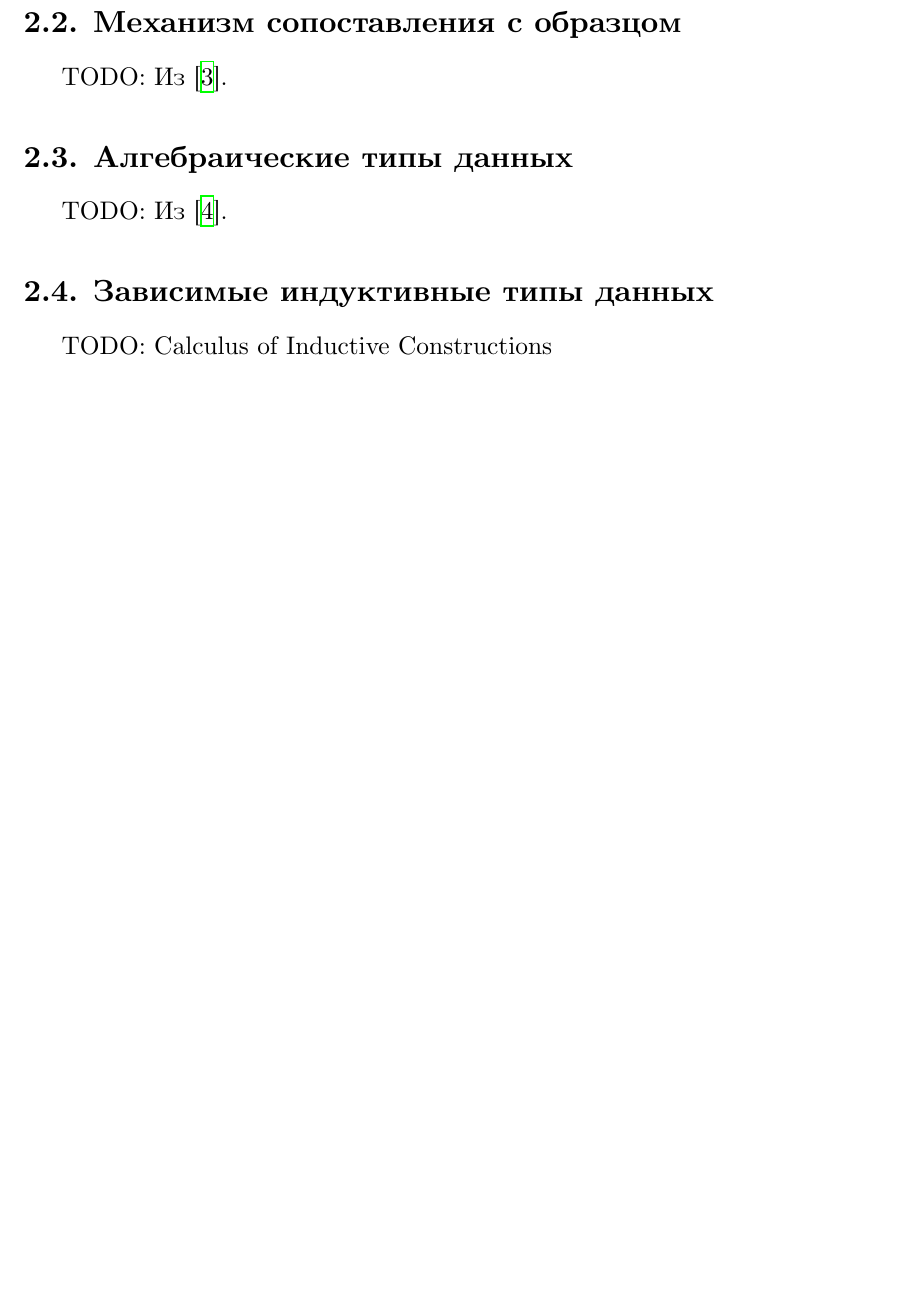
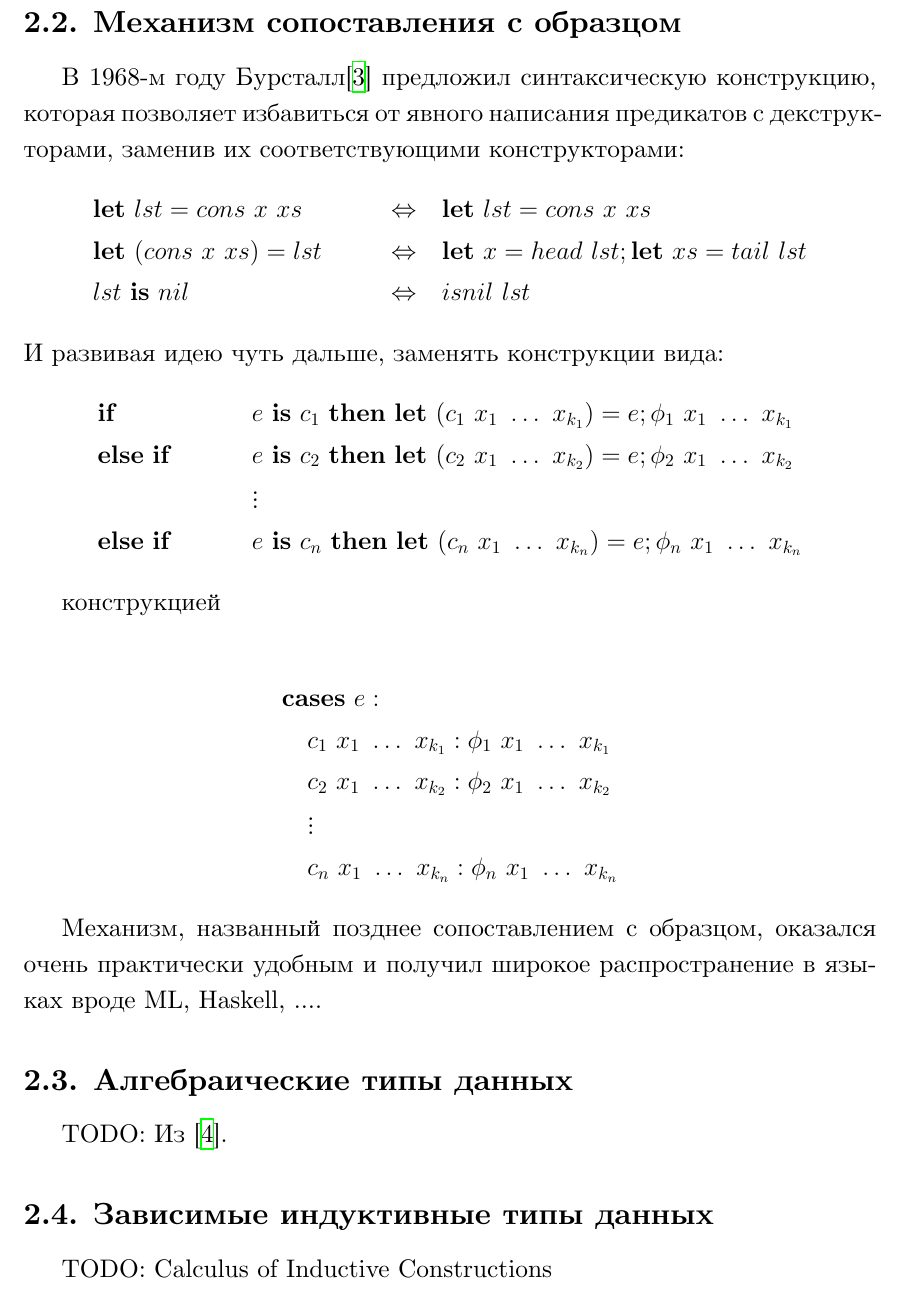
Before and after one commit to projedi/philosophy-essay, a LaTeX document (main.tex, which reads datatypes.tex): part of page 9 of 11, cut so that both start at the same text, the shorter picture padded with empty space. Compiled offline with XeLaTeX.

Commit message:
Talk about pattern matching

```diff
--- a/datatypes.tex
+++ b/datatypes.tex
@@ -154,7 +154,39 @@
 
 \subsection{Механизм сопоставления с образцом}
 
-TODO: Из \cite{proving-properties-of-programs-by-structural-induction}.
+В 1968-м году Бурсталл\cite{proving-properties-of-programs-by-structural-induction}
+предложил синтаксическую конструкцию, которая позволяет избавиться от явного написания
+предикатов с декструкторами, заменив их соответствующими конструкторами:
+\begin{align*}
+&\mathbf{let}\ lst = cons\ x\ xs &\Leftrightarrow &\quad\mathbf{let}\ lst = cons\ x\ xs\\
+&\mathbf{let}\ (cons\ x\ xs) = lst &\Leftrightarrow
+   &\quad\mathbf{let}\ x = head\ lst; \mathbf{let}\ xs = tail\ lst\\
+&lst\ \mathbf{is}\ nil &\Leftrightarrow &\quad isnil\ lst
+\end{align*}
+И развивая идею чуть дальше, заменять конструкции вида:
+\begin{align*}
+&\mathbf{if}\ &&e\ \mathbf{is}\ c_1\ \mathbf{then\ let}\ (c_1\ x_1\ \dots\ x_{k_1}) = e;
+   \phi_1\ x_1\ \dots\ x_{k_1}\\
+&\mathbf{else\ if}\ &&e\ \mathbf{is}\ c_2\ \mathbf{then\ let}\ (c_2\ x_1\ \dots\ x_{k_2}) = e;
+   \phi_2\ x_1\ \dots\ x_{k_2}\\
+&&&\vdots\\
+&\mathbf{else\ if}\ &&e\ \mathbf{is}\ c_n\ \mathbf{then\ let}\ (c_n\ x_1\ \dots\ x_{k_n}) = e;
+   \phi_n\ x_1\ \dots\ x_{k_n}
+\end{align*}
+
+конструкцией
+
+\begin{align*}
+&\mathbf{cases}\ e:\\
+&\quad c_1\ x_1\ \dots\ x_{k_1}: \phi_1\ x_1\ \dots\ x_{k_1}\\
+&\quad c_2\ x_1\ \dots\ x_{k_2}: \phi_2\ x_1\ \dots\ x_{k_2}\\
+&\quad\vdots\\
+&\quad c_n\ x_1\ \dots\ x_{k_n}: \phi_n\ x_1\ \dots\ x_{k_n}
+\end{align*}
+
+Механизм, названный позднее сопоставлением с образцом, оказался очень
+практически удобным и получил широкое распространение в языках
+вроде ML, Haskell, \dots.
 
 \subsection{Алгебраические типы данных}
 
```
Also changed, not shown: paper.pdf.
